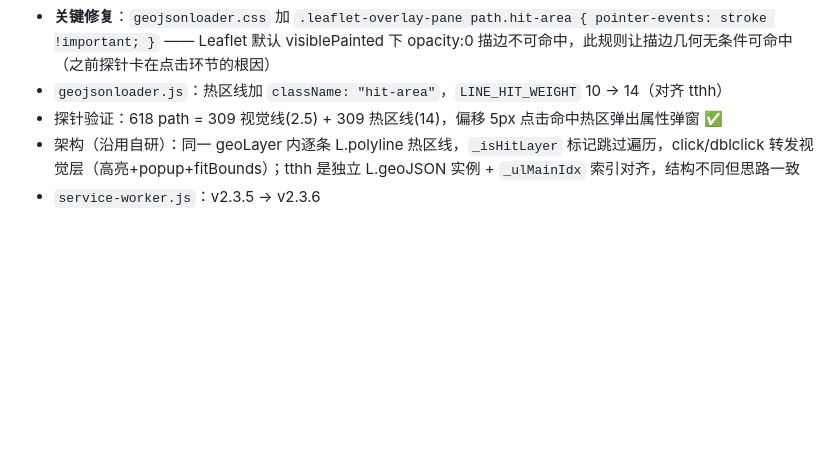
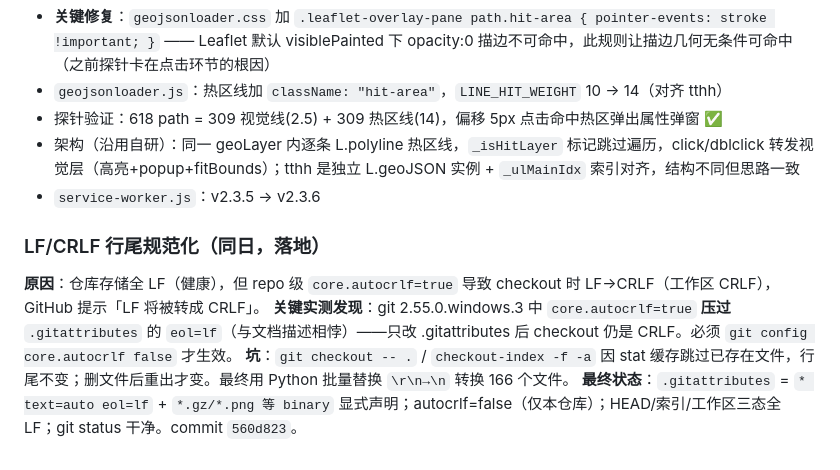
Before and after one commit to TigerHall/gis, a Markdown page: .workbuddy/memory/2026-08-29.md, the part around the change. GitHub-like rendering; blank space fills up the shorter version.

```diff
--- a/.workbuddy/memory/2026-08-29.md
+++ b/.workbuddy/memory/2026-08-29.md
@@ -641,3 +641,9 @@ D 限流无效。11.5% 429 触发但 Cesium 内置重试扛住。
 - 探针验证：618 path = 309 视觉线(2.5) + 309 热区线(14)，偏移 5px 点击命中热区弹出属性弹窗 ✅
 - 架构（沿用自研）：同一 geoLayer 内逐条 L.polyline 热区线，`_isHitLayer` 标记跳过遍历，click/dblclick 转发视觉层（高亮+popup+fitBounds）；tthh 是独立 L.geoJSON 实例 + `_ulMainIdx` 索引对齐，结构不同但思路一致
 - `service-worker.js`：v2.3.5 → v2.3.6
+
+### LF/CRLF 行尾规范化（同日，落地）
+**原因**：仓库存储全 LF（健康），但 repo 级 `core.autocrlf=true` 导致 checkout 时 LF→CRLF（工作区 CRLF），GitHub 提示「LF 将被转成 CRLF」。
+**关键实测发现**：git 2.55.0.windows.3 中 `core.autocrlf=true` **压过** `.gitattributes` 的 `eol=lf`（与文档描述相悖）——只改 .gitattributes 后 checkout 仍是 CRLF。必须 `git config core.autocrlf false` 才生效。
+**坑**：`git checkout -- .` / `checkout-index -f -a` 因 stat 缓存跳过已存在文件，行尾不变；删文件后重出才变。最终用 Python 批量替换 `\r\n→\n` 转换 166 个文件。
+**最终状态**：`.gitattributes` = `* text=auto eol=lf` + `*.gz/*.png 等 binary` 显式声明；autocrlf=false（仅本仓库）；HEAD/索引/工作区三态全 LF；git status 干净。commit `560d823`。
```
